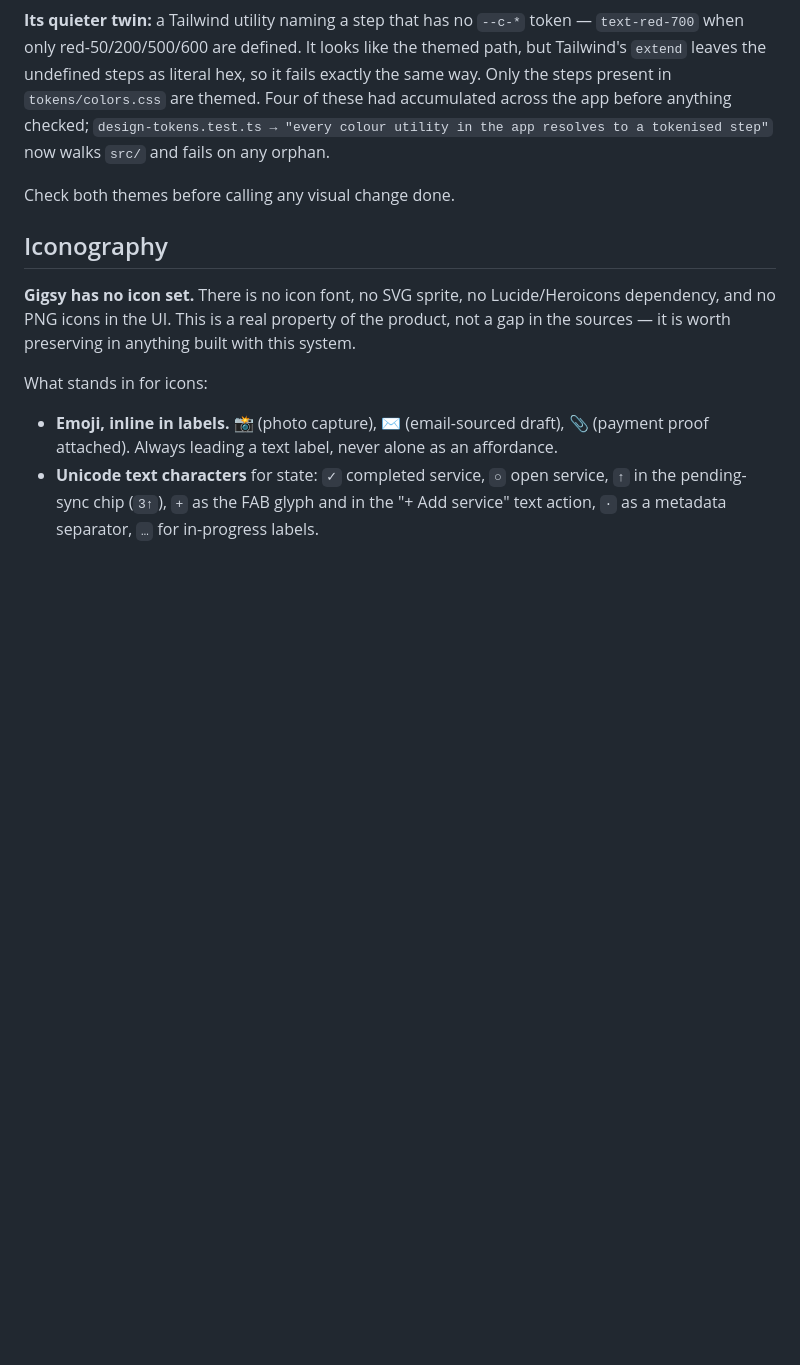
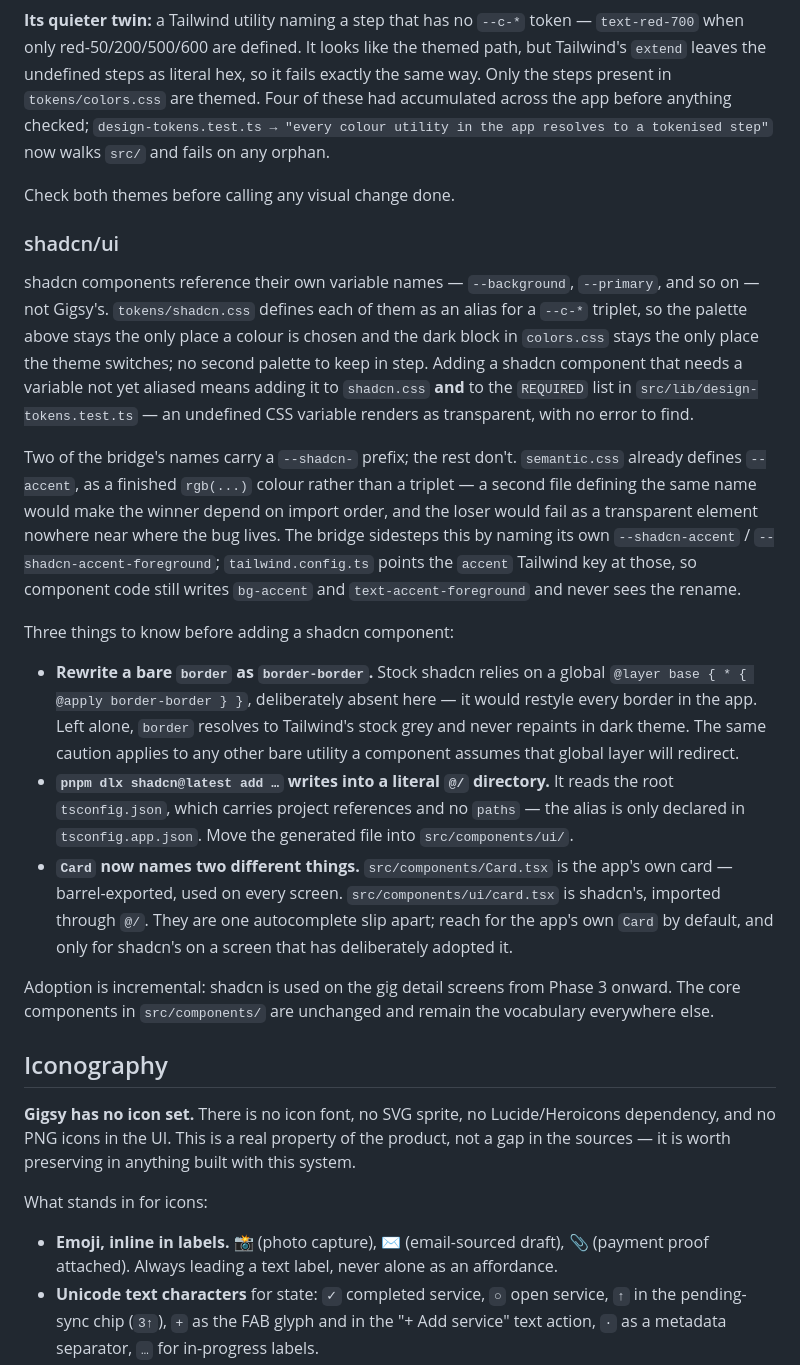
Before and after one commit to a-tsygankov/gigsy, a Markdown page: docs/design-system.md, the part around the change. Rendered like a GitHub page; blank space fills up the shorter version.

Commit message:
docs: record the shadcn token bridge

```diff
--- a/docs/design-system.md
+++ b/docs/design-system.md
@@ -247,6 +247,50 @@ now walks `src/` and fails on any orphan.
 
 Check both themes before calling any visual change done.
 
+### shadcn/ui
+
+shadcn components reference their own variable names — `--background`,
+`--primary`, and so on — not Gigsy's. `tokens/shadcn.css` defines each of
+them as an alias for a `--c-*` triplet, so the palette above stays the only
+place a colour is chosen and the dark block in `colors.css` stays the only
+place the theme switches; no second palette to keep in step. Adding a
+shadcn component that needs a variable not yet aliased means adding it to
+`shadcn.css` **and** to the `REQUIRED` list in
+`src/lib/design-tokens.test.ts` — an undefined CSS variable renders as
+transparent, with no error to find.
+
+Two of the bridge's names carry a `--shadcn-` prefix; the rest don't.
+`semantic.css` already defines `--accent`, as a finished `rgb(...)` colour
+rather than a triplet — a second file defining the same name would make
+the winner depend on import order, and the loser would fail as a
+transparent element nowhere near where the bug lives. The bridge sidesteps
+this by naming its own `--shadcn-accent` / `--shadcn-accent-foreground`;
+`tailwind.config.ts` points the `accent` Tailwind key at those, so
+component code still writes `bg-accent` and `text-accent-foreground` and
+never sees the rename.
+
+Three things to know before adding a shadcn component:
+
+- **Rewrite a bare `border` as `border-border`.** Stock shadcn relies on a
+  global `@layer base { * { @apply border-border } }`, deliberately absent
+  here — it would restyle every border in the app. Left alone, `border`
+  resolves to Tailwind's stock grey and never repaints in dark theme. The
+  same caution applies to any other bare utility a component assumes that
+  global layer will redirect.
+- **`pnpm dlx shadcn@latest add …` writes into a literal `@/` directory.**
+  It reads the root `tsconfig.json`, which carries project references and
+  no `paths` — the alias is only declared in `tsconfig.app.json`. Move the
+  generated file into `src/components/ui/`.
+- **`Card` now names two different things.** `src/components/Card.tsx` is
+  the app's own card — barrel-exported, used on every screen.
+  `src/components/ui/card.tsx` is shadcn's, imported through `@/`. They are
+  one autocomplete slip apart; reach for the app's own `Card` by default,
+  and only for shadcn's on a screen that has deliberately adopted it.
+
+Adoption is incremental: shadcn is used on the gig detail screens from
+Phase 3 onward. The core components in `src/components/` are unchanged and
+remain the vocabulary everywhere else.
+
 ## Iconography
 
 **Gigsy has no icon set.** There is no icon font, no SVG sprite, no Lucide/Heroicons
```
